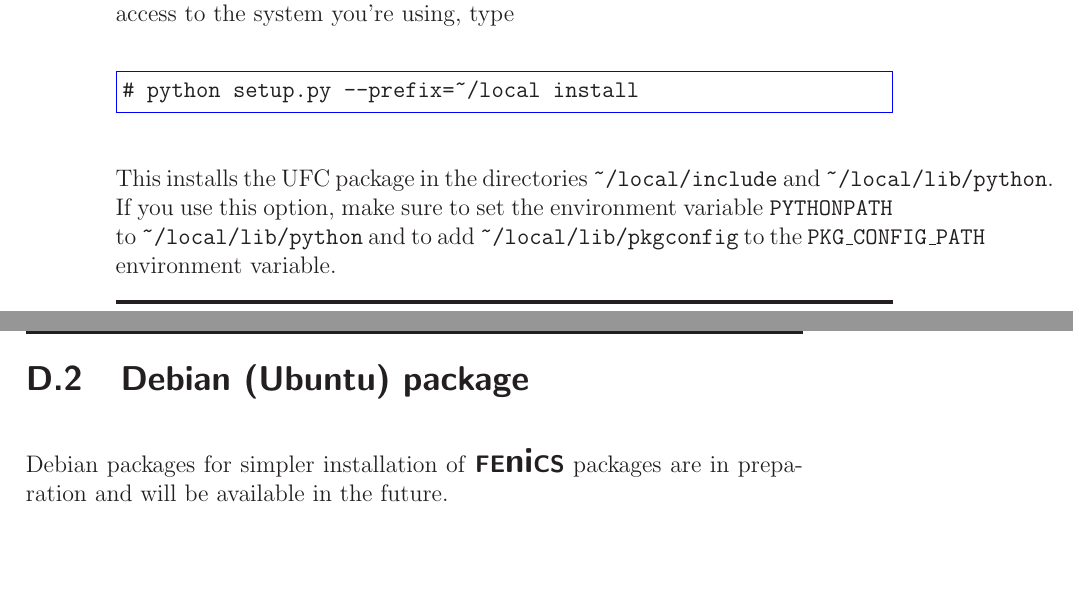
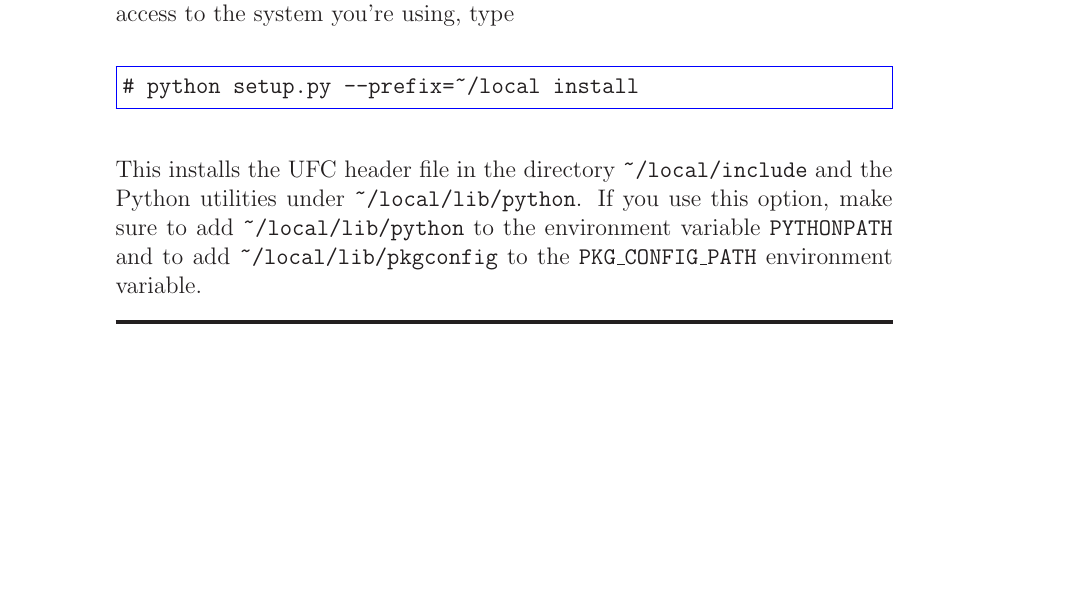
Before and after one commit to FEniCS/ffcx, a LaTeX thesis (doc/manual/ufc-user-manual.tex, which reads doc/manual/chapters/installation.tex): two parts of pages 106 and 107 of 111 before the commit and part of page 106 of 109 after it, the two joined at a grey line, cut so that both start at the same text, the shorter picture padded with empty space. Compiled offline with LaTeX, dvips and Ghostscript.

Commit message:
Final(?) iteration on installation chapter.

```diff
--- a/doc/manual/chapters/installation.tex
+++ b/doc/manual/chapters/installation.tex
@@ -56,15 +56,14 @@ To install \ufc{} under a different directory, for example if you don't have roo
 \begin{code}
 # python setup.py --prefix=~/local install
 \end{code}
-This installs the \ufc{} package in the directories \texttt{\~{}/local/include} and \texttt{\~{}/local/lib/python}.
-If you use this option, make sure to set the environment variable \texttt{PYTHONPATH}
-to \texttt{\~{}/local/lib/python} and to add \texttt{\~{}/local/lib/pkgconfig}
-to the \texttt{PKG\_CONFIG\_PATH} environment variable.
+This installs the \ufc{} header file in the directory \texttt{\~{}/local/include} and the Python utilities under \texttt{\~{}/local/lib/python}.
+If you use this option, make sure to add \texttt{\~{}/local/lib/python} to the environment variable \texttt{PYTHONPATH}
+and to add \texttt{\~{}/local/lib/pkgconfig} to the \texttt{PKG\_CONFIG\_PATH} environment variable.
 
 
 %------------------------------------------------------------------------------
-\section{Debian (Ubuntu) package}
-\index{Debian package}
+%\section{Debian (Ubuntu) package}
+%\index{Debian package}
 %\index{Ubuntu package}
 
-Debian packages for simpler installation of \fenics{} packages are in preparation and will be available in the future.
+%Debian packages for simpler installation of \fenics{} packages are in preparation and will be available in the future.
```
